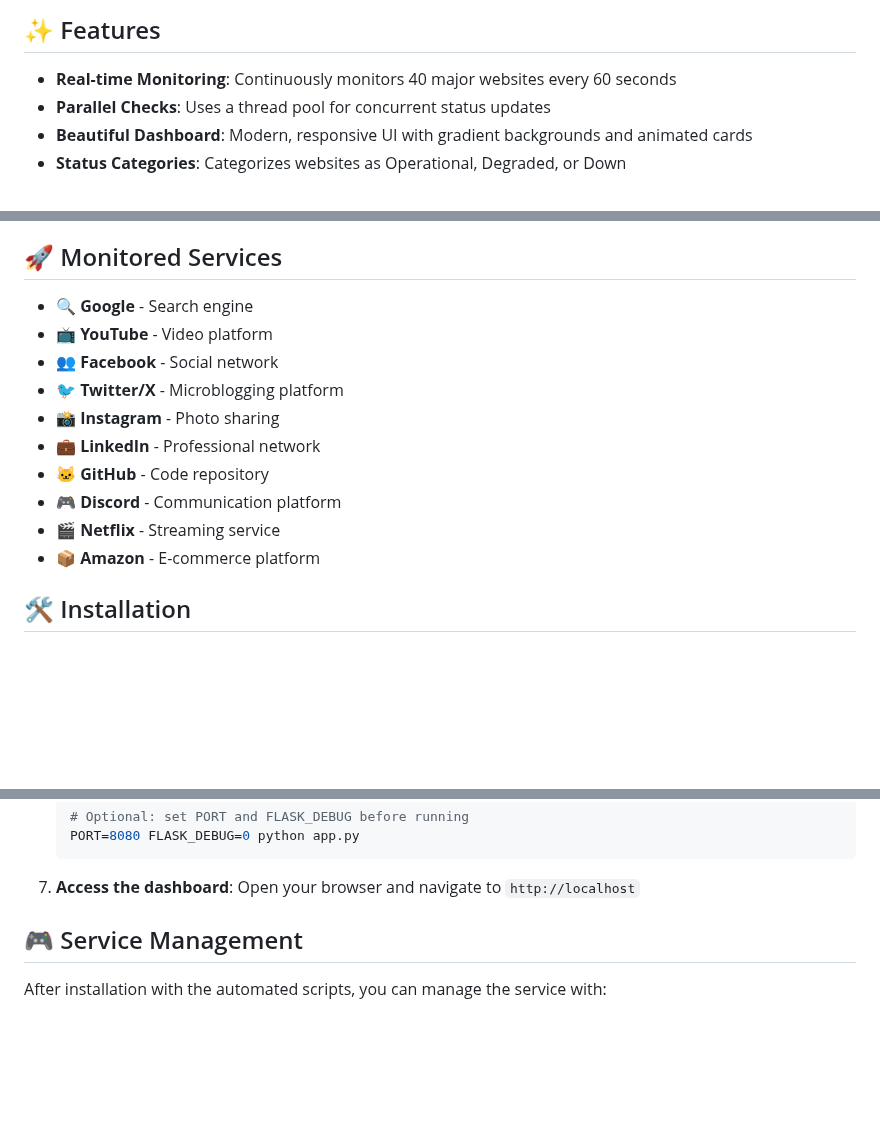
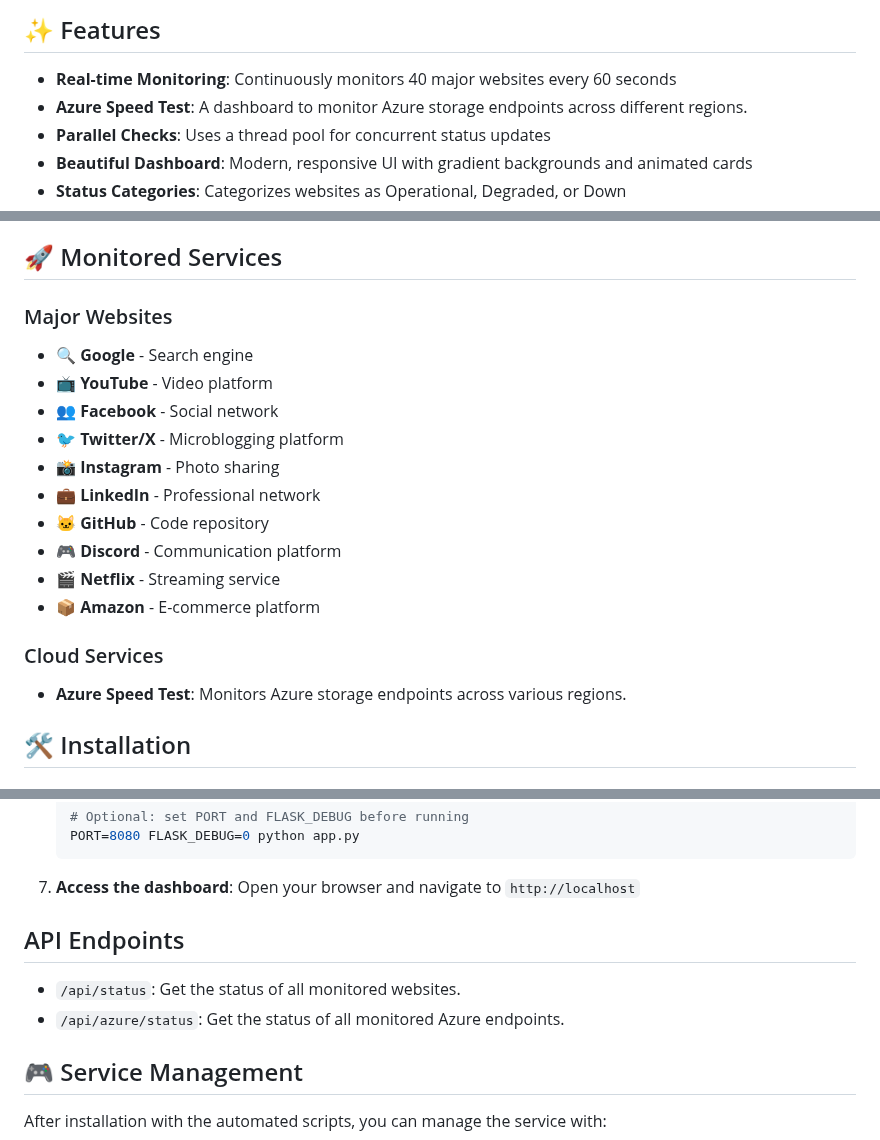
Before and after one commit to craftybot-brr/website-status-monitor, a Markdown page: README.md, 3 parts joined by grey strips. Rendered like a GitHub page; blank space fills up the shorter version.

Commit message:
docs: Update README for Azure monitoring

```diff
--- a/README.md
+++ b/README.md
@@ -9,6 +9,7 @@ A real-time web application that monitors the status of major websites and servi
 ## ✨ Features
 
 - **Real-time Monitoring**: Continuously monitors 40 major websites every 60 seconds
+- **Azure Speed Test**: A dashboard to monitor Azure storage endpoints across different regions.
 - **Parallel Checks**: Uses a thread pool for concurrent status updates
 - **Beautiful Dashboard**: Modern, responsive UI with gradient backgrounds and animated cards
 - **Status Categories**: Categorizes websites as Operational, Degraded, or Down
@@ -24,6 +25,7 @@ A real-time web application that monitors the status of major websites and servi
 
 ## 🚀 Monitored Services
 
+### Major Websites
 - 🔍 **Google** - Search engine
 - 📺 **YouTube** - Video platform
 - 👥 **Facebook** - Social network
@@ -34,6 +36,9 @@ A real-time web application that monitors the status of major websites and servi
 - 🎮 **Discord** - Communication platform
 - 🎬 **Netflix** - Streaming service
 - 📦 **Amazon** - E-commerce platform
+
+### Cloud Services
+- **Azure Speed Test**: Monitors Azure storage endpoints across various regions.
 
 ## 🛠️ Installation
 
@@ -96,6 +101,11 @@ This will:
 
 6. **Access the dashboard**:
    Open your browser and navigate to `http://localhost`
+
+## API Endpoints
+
+- `/api/status`: Get the status of all monitored websites.
+- `/api/azure/status`: Get the status of all monitored Azure endpoints.
 
 ## 🎮 Service Management
 
```
